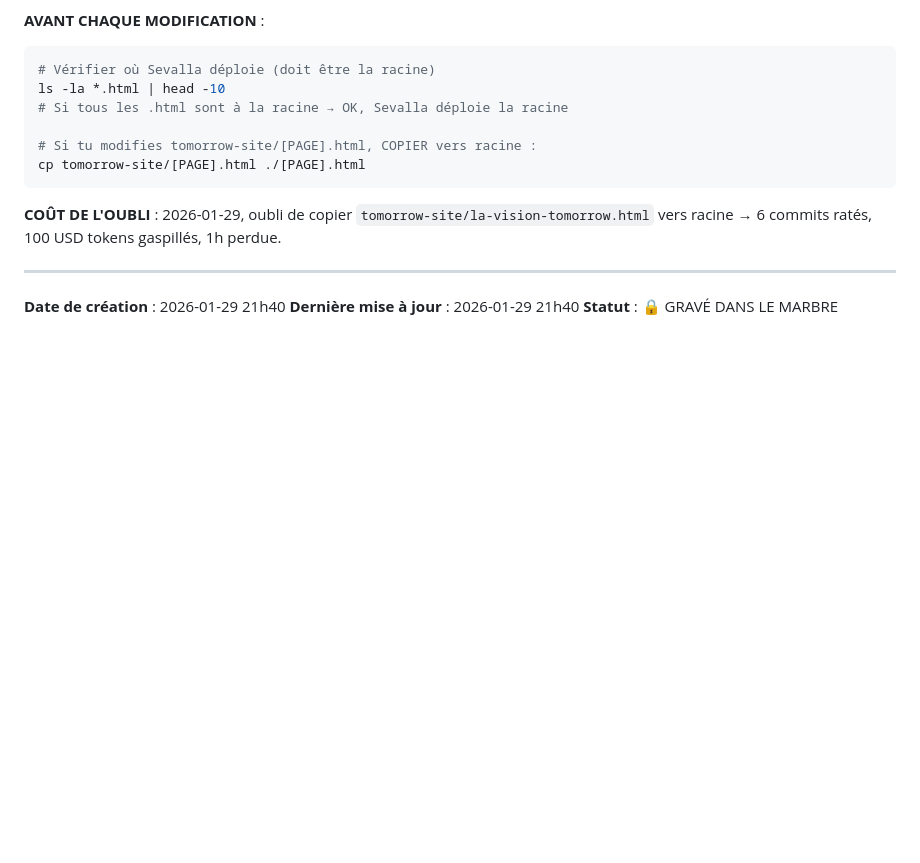
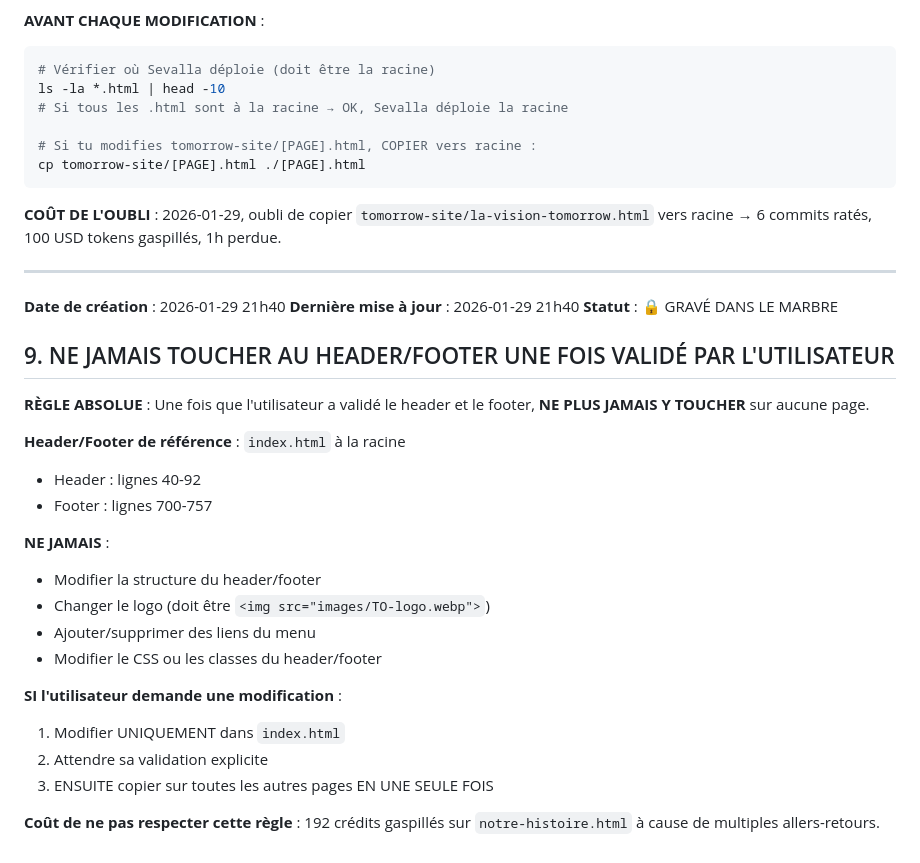
Before and after one commit to BigNeuronsAgency/tomorrow-online, a Markdown page: tomorrow-site/LECONS-APPRISES.md, the part around the change. Rendered like a GitHub page; blank space fills up the shorter version.

Commit message:
docs: règle critique header/footer ne plus toucher après validation

```diff
--- a/tomorrow-site/LECONS-APPRISES.md
+++ b/tomorrow-site/LECONS-APPRISES.md
@@ -399,3 +399,24 @@ cp tomorrow-site/[PAGE].html ./[PAGE].html
 **Date de création** : 2026-01-29 21h40
 **Dernière mise à jour** : 2026-01-29 21h40
 **Statut** : 🔒 GRAVÉ DANS LE MARBRE
+
+## 9. NE JAMAIS TOUCHER AU HEADER/FOOTER UNE FOIS VALIDÉ PAR L'UTILISATEUR
+
+**RÈGLE ABSOLUE** : Une fois que l'utilisateur a validé le header et le footer, **NE PLUS JAMAIS Y TOUCHER** sur aucune page.
+
+**Header/Footer de référence** : `index.html` à la racine
+- Header : lignes 40-92
+- Footer : lignes 700-757
+
+**NE JAMAIS** :
+- Modifier la structure du header/footer
+- Changer le logo (doit être `<img src="images/TO-logo.webp">`)
+- Ajouter/supprimer des liens du menu
+- Modifier le CSS ou les classes du header/footer
+
+**SI l'utilisateur demande une modification** :
+1. Modifier UNIQUEMENT dans `index.html`
+2. Attendre sa validation explicite
+3. ENSUITE copier sur toutes les autres pages EN UNE SEULE FOIS
+
+**Coût de ne pas respecter cette règle** : 192 crédits gaspillés sur `notre-histoire.html` à cause de multiples allers-retours.
```
